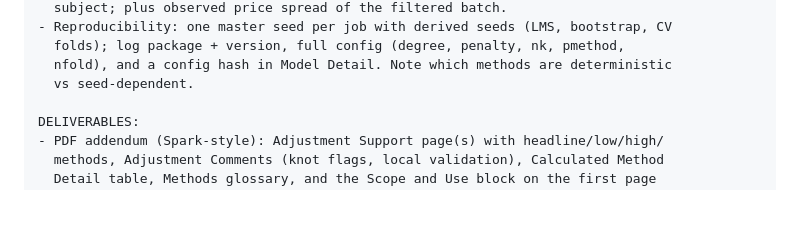
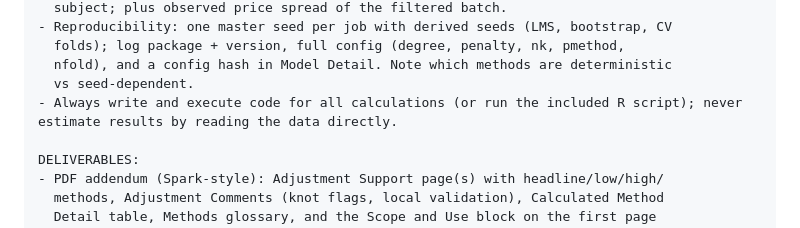
Before and after one commit to nichantoly/appraisal-mars-workflow, a Markdown page: README.md, the part around the change. Drawn GitHub-style; blank space fills up the shorter version.

Commit message:
Update README to stress code execution for calculations
Emphasize the importance of executing code for calculations instead of estimating results directly.

```diff
--- a/README.md
+++ b/README.md
@@ -171,6 +171,7 @@ PROCESS:
   folds); log package + version, full config (degree, penalty, nk, pmethod,
   nfold), and a config hash in Model Detail. Note which methods are deterministic
   vs seed-dependent.
+- Always write and execute code for all calculations (or run the included R script); never estimate results by reading the data directly.
 
 DELIVERABLES:
 - PDF addendum (Spark-style): Adjustment Support page(s) with headline/low/high/
```
